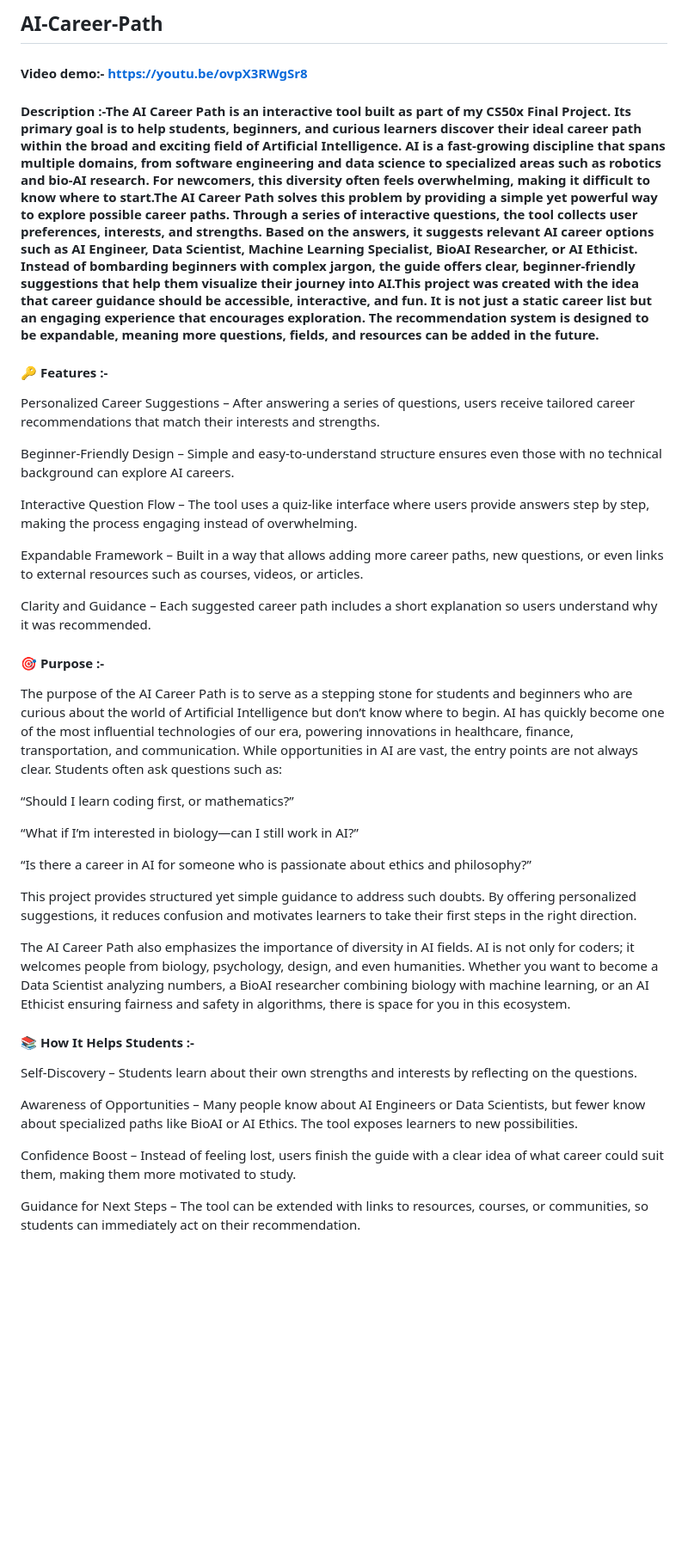
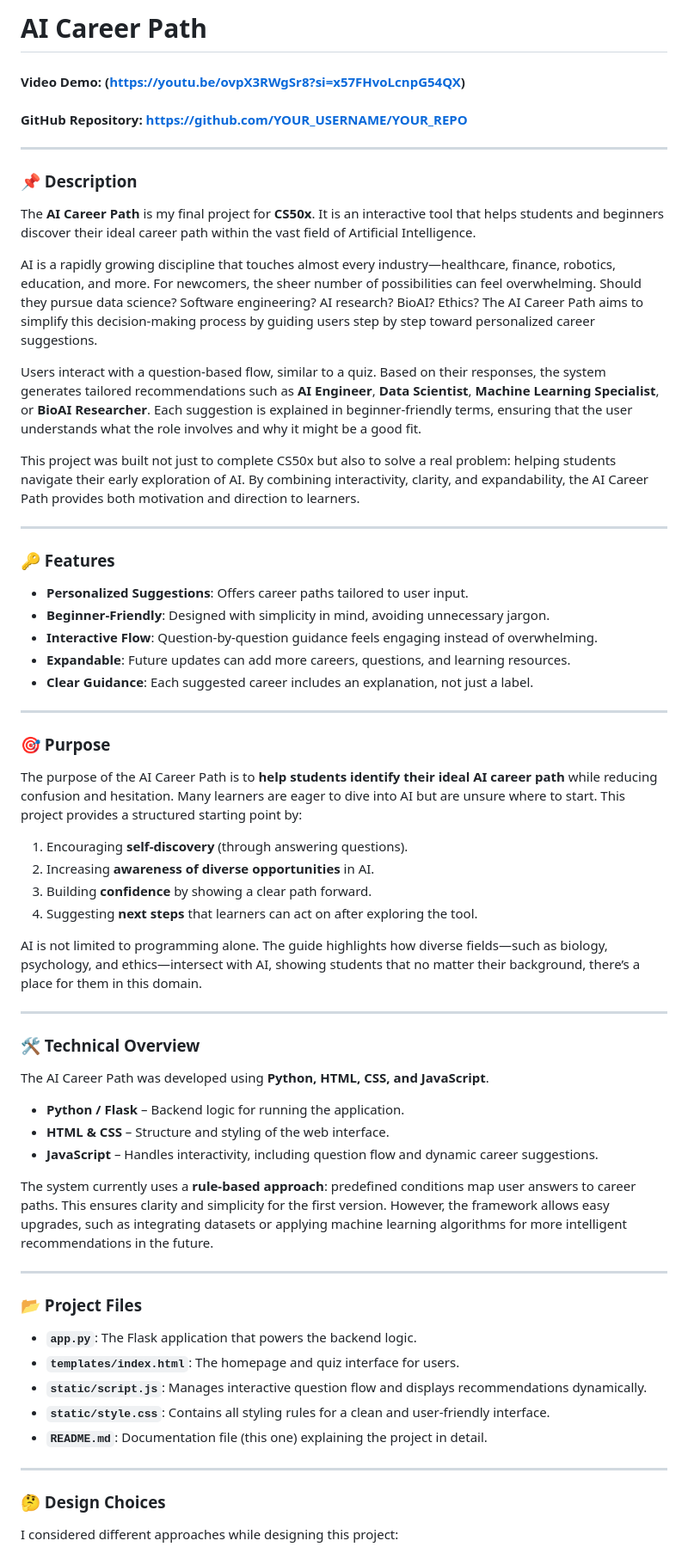
Before and after one commit to Rehanrichu/AI-Career-Guide, a Markdown page: README.md, the part around one of its changes. Shown at 86% size. Drawn GitHub-style; blank space fills up the shorter version.

```diff
--- a/README.md
+++ b/README.md
@@ -1,42 +1,62 @@
-## AI-Career-Path
+# AI Career Path
 
-#### Video demo:- https://youtu.be/ovpX3RWgSr8
+#### Video Demo: (https://youtu.be/ovpX3RWgSr8?si=x57FHvoLcnpG54QX)
+#### GitHub Repository: https://github.com/YOUR_USERNAME/YOUR_REPO
 
-#### Description :-The AI Career Path is an interactive tool built as part of my CS50x Final Project. Its primary goal is to help students, beginners, and curious learners discover their ideal career path within the broad and exciting field of Artificial Intelligence. AI is a fast-growing discipline that spans multiple domains, from software engineering and data science to specialized areas such as robotics and bio-AI research. For newcomers, this diversity often feels overwhelming, making it difficult to know where to start.The AI Career Path solves this problem by providing a simple yet powerful way to explore possible career paths. Through a series of interactive questions, the tool collects user preferences, interests, and strengths. Based on the answers, it suggests relevant AI career options such as AI Engineer, Data Scientist, Machine Learning Specialist, BioAI Researcher, or AI Ethicist. Instead of bombarding beginners with complex jargon, the guide offers clear, beginner-friendly suggestions that help them visualize their journey into AI.This project was created with the idea that career guidance should be accessible, interactive, and fun. It is not just a static career list but an engaging experience that encourages exploration. The recommendation system is designed to be expandable, meaning more questions, fields, and resources can be added in the future.
+---
 
-#### 🔑 Features :-
+### 📌 Description
+The **AI Career Path** is my final project for **CS50x**. It is an interactive tool that helps students and beginners discover their ideal career path within the vast field of Artificial Intelligence.
 
-Personalized Career Suggestions – After answering a series of questions, users receive tailored career recommendations that match their interests and strengths.
+AI is a rapidly growing discipline that touches almost every industry—healthcare, finance, robotics, education, and more. For newcomers, the sheer number of possibilities can feel overwhelming. Should they pursue data science? Software engineering? AI research? BioAI? Ethics? The AI Career Path aims to simplify this decision-making process by guiding users step by step toward personalized career suggestions.
 
-Beginner-Friendly Design – Simple and easy-to-understand structure ensures even those with no technical background can explore AI careers.
+Users interact with a question-based flow, similar to a quiz. Based on their responses, the system generates tailored recommendations such as **AI Engineer**, **Data Scientist**, **Machine Learning Specialist**, or **BioAI Researcher**. Each suggestion is explained in beginner-friendly terms, ensuring that the user understands what the role involves and why it might be a good fit.
 
-Interactive Question Flow – The tool uses a quiz-like interface where users provide answers step by step, making the process engaging instead of overwhelming.
+This project was built not just to complete CS50x but also to solve a real problem: helping students navigate their early exploration of AI. By combining interactivity, clarity, and expandability, the AI Career Path provides both motivation and direction to learners.
 
-Expandable Framework – Built in a way that allows adding more career paths, new questions, or even links to external resources such as courses, videos, or articles.
+---
 
-Clarity and Guidance – Each suggested career path includes a short explanation so users understand why it was recommended.
+### 🔑 Features
+- **Personalized Suggestions**: Offers career paths tailored to user input.
+- **Beginner-Friendly**: Designed with simplicity in mind, avoiding unnecessary jargon.
+- **Interactive Flow**: Question-by-question guidance feels engaging instead of overwhelming.
+- **Expandable**: Future updates can add more careers, questions, and learning resources.
+- **Clear Guidance**: Each suggested career includes an explanation, not just a label.
 
-#### 🎯 Purpose :-
+---
 
-The purpose of the AI Career Path is to serve as a stepping stone for students and beginners who are curious about the world of Artificial Intelligence but don’t know where to begin. AI has quickly become one of the most influential technologies of our era, powering innovations in healthcare, finance, transportation, and communication. While opportunities in AI are vast, the entry points are not always clear. Students often ask questions such as:
+### 🎯 Purpose
+The purpose of the AI Career Path is to **help students identify their ideal AI career path** while reducing confusion and hesitation. Many learners are eager to dive into AI but are unsure where to start. This project provides a structured starting point by:
 
-“Should I learn coding first, or mathematics?”
+1. Encouraging **self-discovery** (through answering questions).
+2. Increasing **awareness of diverse opportunities** in AI.
+3. Building **confidence** by showing a clear path forward.
+4. Suggesting **next steps** that learners can act on after exploring the tool.
 
-“What if I’m interested in biology—can I still work in AI?”
+AI is not limited to programming alone. The guide highlights how diverse fields—such as biology, psychology, and ethics—intersect with AI, showing students that no matter their background, there’s a place for them in this domain.
 
-“Is there a career in AI for someone who is passionate about ethics and philosophy?”
+---
 
-This project provides structured yet simple guidance to address such doubts. By offering personalized suggestions, it reduces confusion and motivates learners to take their first steps in the right direction.
+### 🛠️ Technical Overview
+The AI Career Path was developed using **Python, HTML, CSS, and JavaScript**.
 
-The AI Career Path also emphasizes the importance of diversity in AI fields. AI is not only for coders; it welcomes people from biology, psychology, design, and even humanities. Whether you want to become a Data Scientist analyzing numbers, a BioAI researcher combining biology with machine learning, or an AI Ethicist ensuring fairness and safety in algorithms, there is space for you in this ecosystem.
+- **Python / Flask** – Backend logic for running the application.
+- **HTML & CSS** – Structure and styling of the web interface.
+- **JavaScript** – Handles interactivity, including question flow and dynamic career suggestions.
 
-#### 📚 How It Helps Students :-
+The system currently uses a **rule-based approach**: predefined conditions map user answers to career paths. This ensures clarity and simplicity for the first version. However, the framework allows easy upgrades, such as integrating datasets or applying machine learning algorithms for more intelligent recommendations in the future.
 
-Self-Discovery – Students learn about their own strengths and interests by reflecting on the questions.
+---
 
-Awareness of Opportunities – Many people know about AI Engineers or Data Scientists, but fewer know about specialized paths like BioAI or AI Ethics. The tool exposes learners to new possibilities.
+### 📂 Project Files
+- **`app.py`**: The Flask application that powers the backend logic.
+- **`templates/index.html`**: The homepage and quiz interface for users.
+- **`static/script.js`**: Manages interactive question flow and displays recommendations dynamically.
+- **`static/style.css`**: Contains all styling rules for a clean and user-friendly interface.
+- **`README.md`**: Documentation file (this one) explaining the project in detail.
 
-Confidence Boost – Instead of feeling lost, users finish the guide with a clear idea of what career could suit them, making them more motivated to study.
+---
 
-Guidance for Next Steps – The tool can be extended with links to resources, courses, or communities, so students can immediately act on their recommendation.
+### 🤔 Design Choices
+I considered different approaches while designing this project:
 
```
Also changed, not shown: other parts of README.md (+16 -18 lines).
